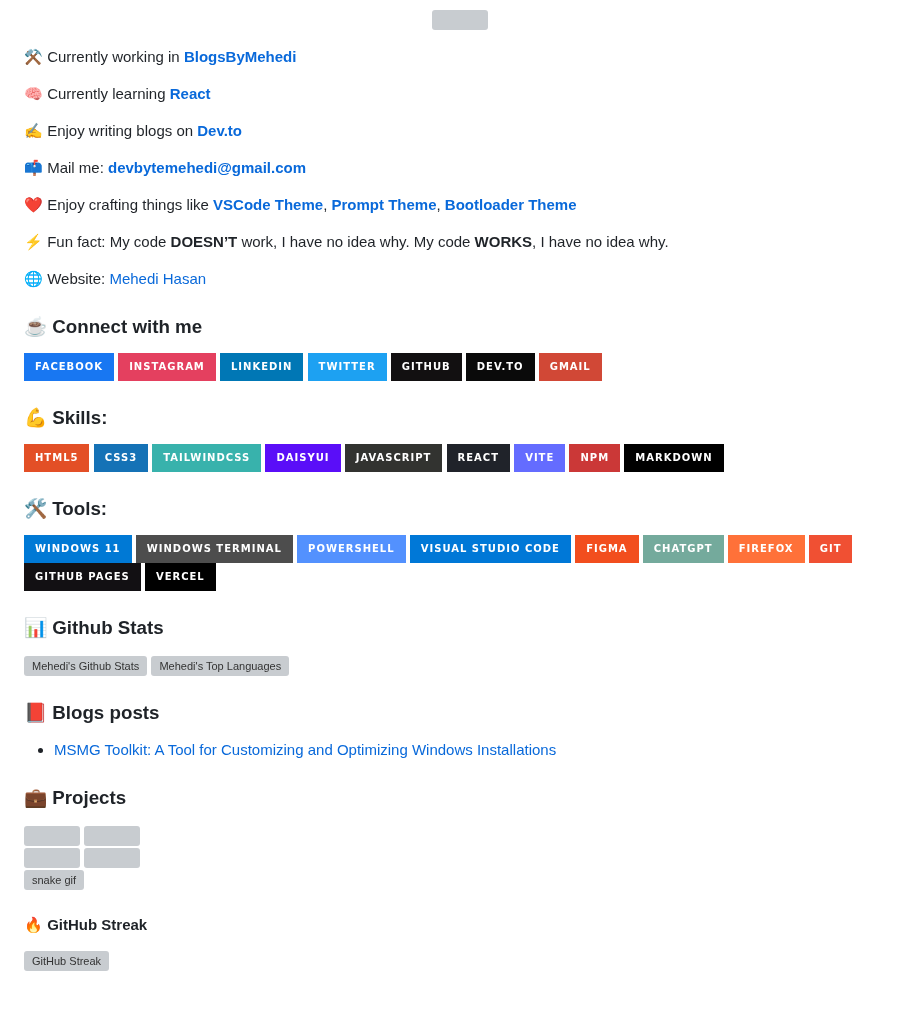
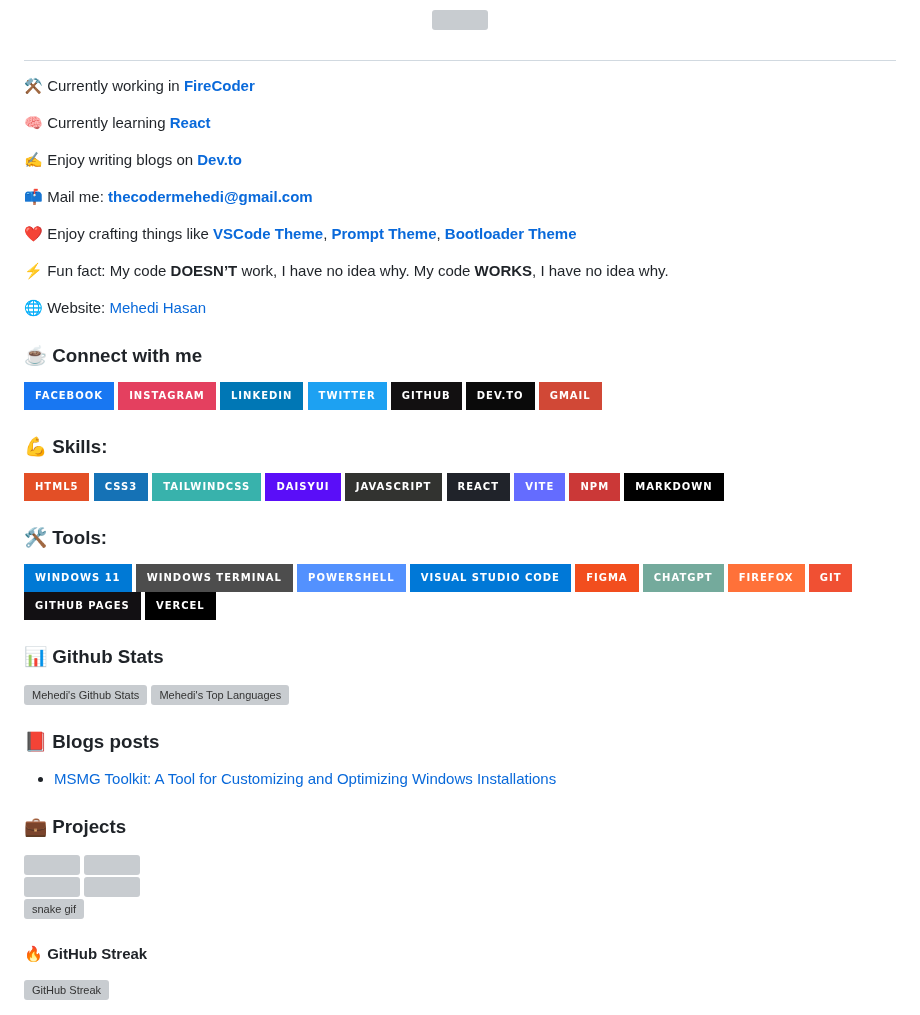
Before and after one commit to thecodermehedi/thecodermehedi, a Markdown page: README.md, the part around one of its changes. Drawn GitHub-style; badges without logos; grey boxes are pictures that could not be loaded.

```diff
--- a/README.md
+++ b/README.md
@@ -13,9 +14,10 @@
 <p align="center">
   <a href="#"><img width="100%" src="https://readme-typing-svg.herokuapp.com?font=Ubuntu&color=4078c04&size=22&center=true&lines=🎨+Web+Designer;🧑‍💻+Front+End+Developer;📝+Blogger"></a>
 </p>
+
 </div>
 
-⚒️ Currently working in [**BlogsByMehedi**](https://github.com/devbytemehedi/blogsbymehedi)
+⚒️ Currently working in [**FireCoder**](https://github.com/firecoder-org/firecoder)
 
 🧠 Currently learning [**React**](https://react.dev)
 
@@ -23,3 +25,3 @@
 
-📫 Mail me: [**devbytemehedi@gmail.com**](mailto:devbytemehedi@gmail.com)
+📫 Mail me: [**thecodermehedi@gmail.com**](mailto:thecodermehedi@gmail.com)
 
```
Also changed, not shown: other parts of README.md (+22 -21 lines).
